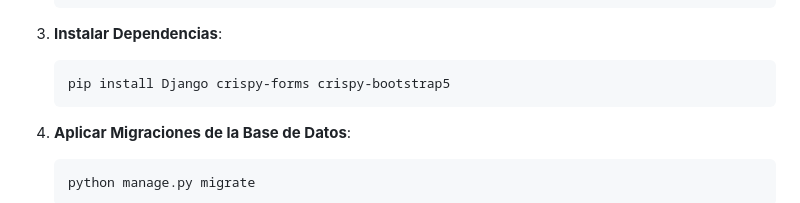
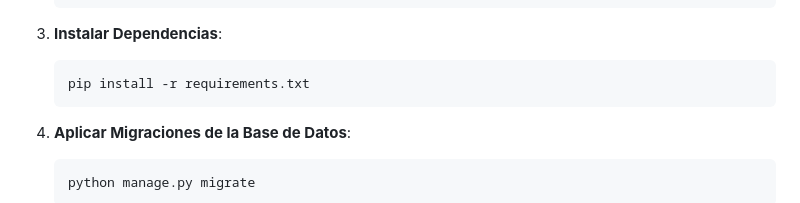
Before and after one commit to ebh2024/EFI_Ing_de_Software, a Markdown page: README.md, the part around the change. Drawn GitHub-style.

Commit message:
feat: Modificación de README.md

````diff
--- a/README.md
+++ b/README.md
@@ -40,7 +40,7 @@ Sigue estos pasos para configurar y ejecutar el proyecto localmente:
 
 3.  **Instalar Dependencias**:
     ```bash
-    pip install Django crispy-forms crispy-bootstrap5
+    pip install -r requirements.txt
     ```
 
 4.  **Aplicar Migraciones de la Base de Datos**:
````
